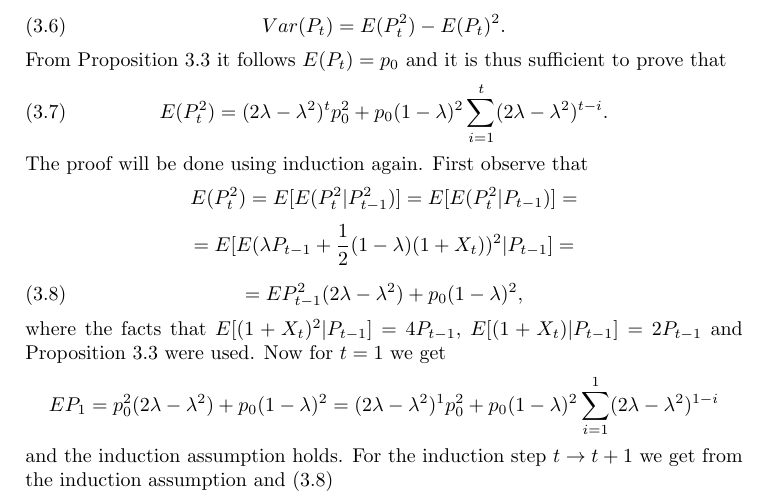
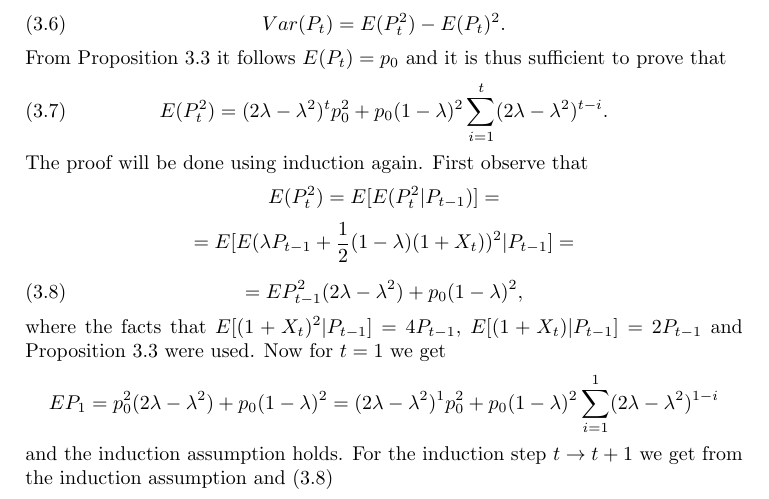
Before and after one commit to tomaskourim/amistat2019, a LaTeX paper (paper/Discrete random processes with memory.tex): part of page 6 of 10, cut so that both start at the same text. Compiled offline with pdfLaTeX; a LaTeX package or settings file that is missing is left out.

Commit message:
p squared conditionality removed

```diff
--- a/paper/Discrete random processes with memory.tex
+++ b/paper/Discrete random processes with memory.tex
@@ -423,7 +423,7 @@ E(P_{t}^{2})=(2\lambda-\lambda^{2})^{t}p_{0}^{2}+p_{0}(1-\lambda)^{2}\sum_{i=1}^
 \end{equation}
 The proof will be done using induction again. First observe that
 \[
-E(P_{t}^{2})=E[E(P_{t}^{2}|P_{t-1}^{2})]=E[E(P_{t}^{2}|P_{t-1})]=
+E(P_{t}^{2})=E[E(P_{t}^{2}|P_{t-1})]=
 \]
 \[
 =E[E(\lambda P_{t-1}+\frac{1}{2}(1-\lambda)(1+X_{t}))^{2}|P_{t-1}]=
```
Also changed, not shown: paper/Discrete random processes with memory.pdf, paper/Discrete random processes with memory.tex (2 more changed lines).
